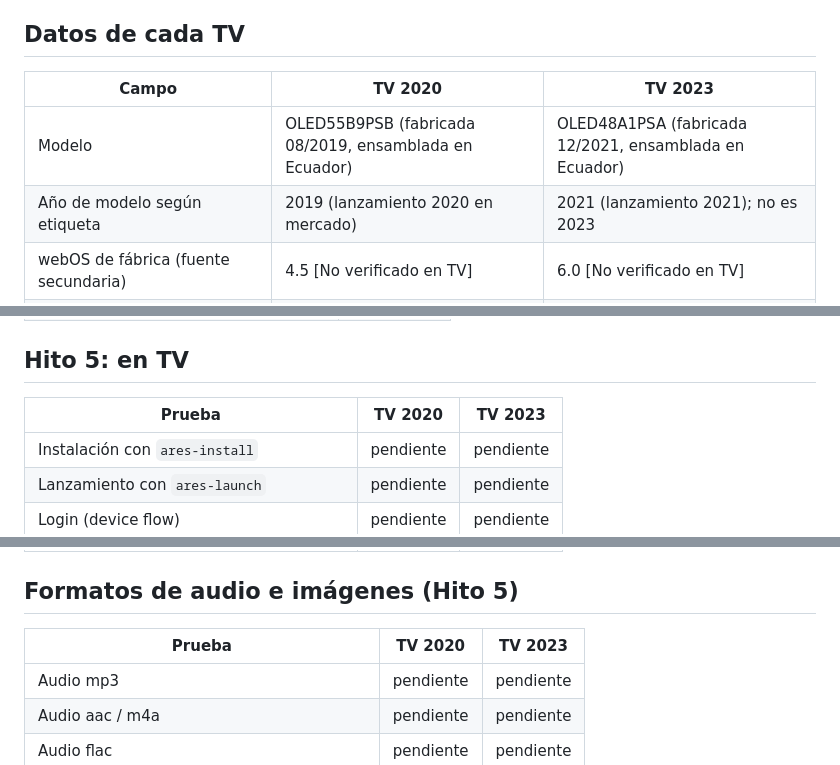
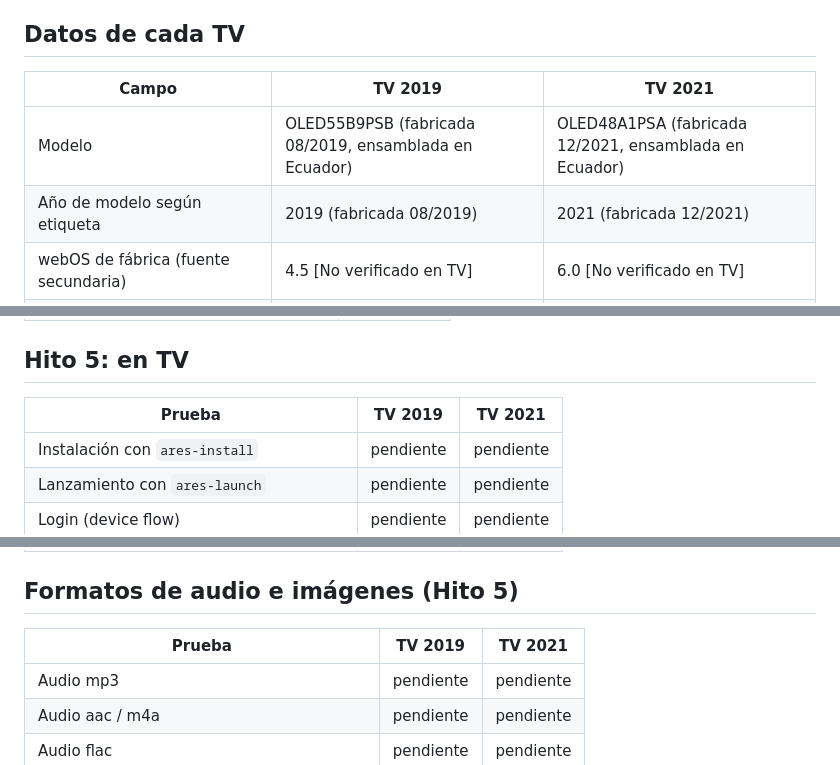
Before and after one commit to diegodelacruz/dlc.tvs, a Markdown page: docs/pruebas.md, 3 parts joined by grey strips. Rendered like a GitHub page.

Commit message:
Corrige nombres de columnas de TV en la matriz de pruebas
- TV 2020 pasa a TV 2019 (OLED55B9PSB, fabricada 08/2019)
- TV 2023 pasa a TV 2021 (OLED48A1PSA, fabricada 12/2021)
- Firmware confirmado: 05.50.00 y 03.53.45

Co-Authored-By: Claude Haiku 5.5 <noreply@anthropic.com>
Claude-Session: https://claude.ai/code/session_013ARMXBTRaTH8z6GJBhbY6z

```diff
--- a/docs/pruebas.md
+++ b/docs/pruebas.md
@@ -4,10 +4,10 @@ Registrar resultados por TV. Estado: `pendiente`, `ok`, `falla`, `no aplica`.
 
 ## Datos de cada TV
 
-| Campo | TV 2020 | TV 2023 |
+| Campo | TV 2019 | TV 2021 |
 |---|---|---|
 | Modelo | OLED55B9PSB (fabricada 08/2019, ensamblada en Ecuador) | OLED48A1PSA (fabricada 12/2021, ensamblada en Ecuador) |
-| Año de modelo según etiqueta | 2019 (lanzamiento 2020 en mercado) | 2021 (lanzamiento 2021); no es 2023 |
+| Año de modelo según etiqueta | 2019 (fabricada 08/2019) | 2021 (fabricada 12/2021) |
 | webOS de fábrica (fuente secundaria) | 4.5 [No verificado en TV] | 6.0 [No verificado en TV] |
 | Versión de software (firmware) | 05.50.00 (Diego, 2026-10-21) | 03.53.45 (Diego, 2026-10-21) |
 | Versión de webOS (leer en TV) | pendiente: Ajustes → General → Acerca de esta TV | pendiente: Ajustes → General → Acerca de esta TV |
@@ -44,7 +44,7 @@ Registrar resultados por TV. Estado: `pendiente`, `ok`, `falla`, `no aplica`.
 
 ## Hito 5: en TV
 
-| Prueba | TV 2020 | TV 2023 |
+| Prueba | TV 2019 | TV 2021 |
 |---|---|---|
 | Instalación con `ares-install` | pendiente | pendiente |
 | Lanzamiento con `ares-launch` | pendiente | pendiente |
@@ -62,7 +62,7 @@ Registrar resultados por TV. Estado: `pendiente`, `ok`, `falla`, `no aplica`.
 
 ## Formatos de audio e imágenes (Hito 5)
 
-| Prueba | TV 2020 | TV 2023 |
+| Prueba | TV 2019 | TV 2021 |
 |---|---|---|
 | Audio mp3 | pendiente | pendiente |
 | Audio aac / m4a | pendiente | pendiente |
```
Also changed, not shown: other parts of docs/pruebas.md (+2 -2 lines).
